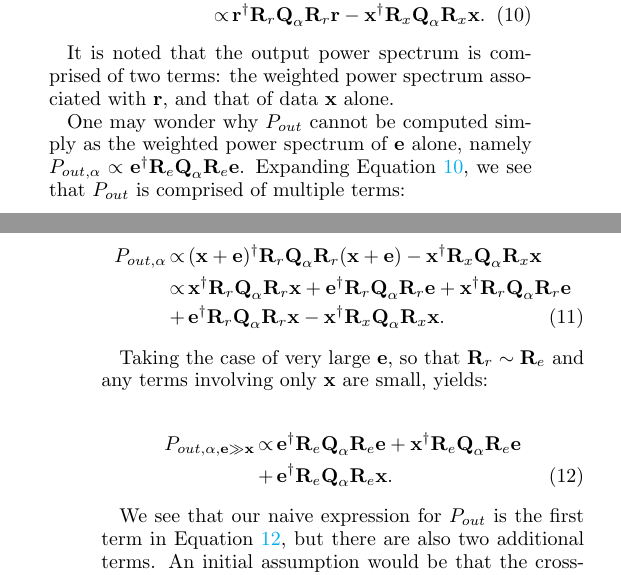
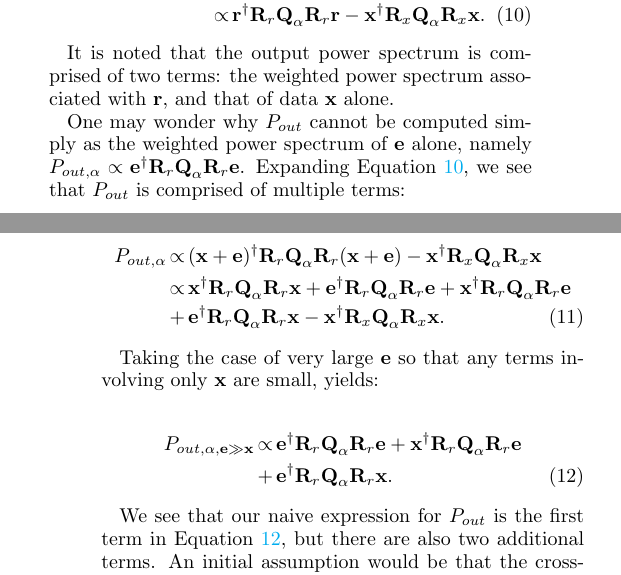
Before and after one commit to carinacheng/PAPERMethods_paper, a LaTeX paper (PAPER.tex): two parts of the columns of pages 12 and 13 of 20, joined at a grey line, cut so that both start at the same text. Compiled offline with pdfLaTeX.

Commit message:
corrected some sigloss math

```diff
--- a/PAPER.tex
+++ b/PAPER.tex
@@ -466,7 +466,7 @@ P_{out,\alpha} \equiv \hat{\textbf{p}}_{e,\alpha} &=& \hat{\textbf{p}}_{r,\alpha
 
 It is noted that the output power spectrum is comprised of two terms: the weighted power spectrum associated with \textbf{r}, and that of data \textbf{x} alone.
 
-One may wonder why $P_{out}$ cannot be computed simply as the weighted power spectrum of $\textbf{e}$ alone, namely $P_{out,\alpha} \propto \textbf{e}^{\dagger}\textbf{R}_{e}\textbf{Q}_{\alpha}\textbf{R}_{e}\textbf{e}$. Expanding Equation \ref{eq:sigloss}, we see that $P_{out}$ is comprised of multiple terms:
+One may wonder why $P_{out}$ cannot be computed simply as the weighted power spectrum of $\textbf{e}$ alone, namely $P_{out,\alpha} \propto \textbf{e}^{\dagger}\textbf{R}_{r}\textbf{Q}_{\alpha}\textbf{R}_{r}\textbf{e}$. Expanding Equation \ref{eq:sigloss}, we see that $P_{out}$ is comprised of multiple terms:
 
 \begin{eqnarray}
 \label{eq:crossterm}
@@ -475,12 +475,12 @@ P_{out,\alpha} &\propto& (\textbf{x}+\textbf{e})^{\dagger}\textbf{R}_{r}\textbf{
 &+& \textbf{e}^{\dagger}\textbf{R}_{r}\textbf{Q}_{\alpha}\textbf{R}_{r}\textbf{x} - \textbf{x}^{\dagger}\textbf{R}_{x}\textbf{Q}_{\alpha}\textbf{R}_{x}\textbf{x}.
 \end{eqnarray}
 
-Taking the case of very large $\textbf{e}$, so that $\textbf{R}_{r} \sim \textbf{R}_{e}$ and any terms involving only $\textbf{x}$ are small, yields:
+Taking the case of very large $\textbf{e}$ so that any terms involving only $\textbf{x}$ are small, yields:
 
 \begin{eqnarray}
 \label{eq:pout_expand}
-P_{out, \alpha,\textbf{e} \gg \textbf{x}} &\propto& \textbf{e}^{\dagger}\textbf{R}_{e}\textbf{Q}_{\alpha}\textbf{R}_{e}\textbf{e} + \textbf{x}^{\dagger}\textbf{R}_{e}\textbf{Q}_{\alpha}\textbf{R}_{e}\textbf{e} \nonumber \\
-&+& \textbf{e}^{\dagger}\textbf{R}_{e}\textbf{Q}_{\alpha}\textbf{R}_{e}\textbf{x}.
+P_{out, \alpha,\textbf{e} \gg \textbf{x}} &\propto& \textbf{e}^{\dagger}\textbf{R}_{r}\textbf{Q}_{\alpha}\textbf{R}_{r}\textbf{e} + \textbf{x}^{\dagger}\textbf{R}_{r}\textbf{Q}_{\alpha}\textbf{R}_{r}\textbf{e} \nonumber \\
+&+& \textbf{e}^{\dagger}\textbf{R}_{r}\textbf{Q}_{\alpha}\textbf{R}_{r}\textbf{x}.
 \end{eqnarray}
 
 We see that our naive expression for $P_{out}$ is the first term in Equation \ref{eq:pout_expand}, but there are also two additional terms. An initial assumption would be that the cross-terms that involve both $\textbf{e}$ and $\textbf{x}$ should be zero, since foregrounds and the cosmological signal are physically unrelated. In \citet{ali_et_al2015}, this assumption is used, and the first term in Equation \ref{eq:pout_expand} is directly compared to the input (unweighted) power spectrum to compute signal loss.
```
